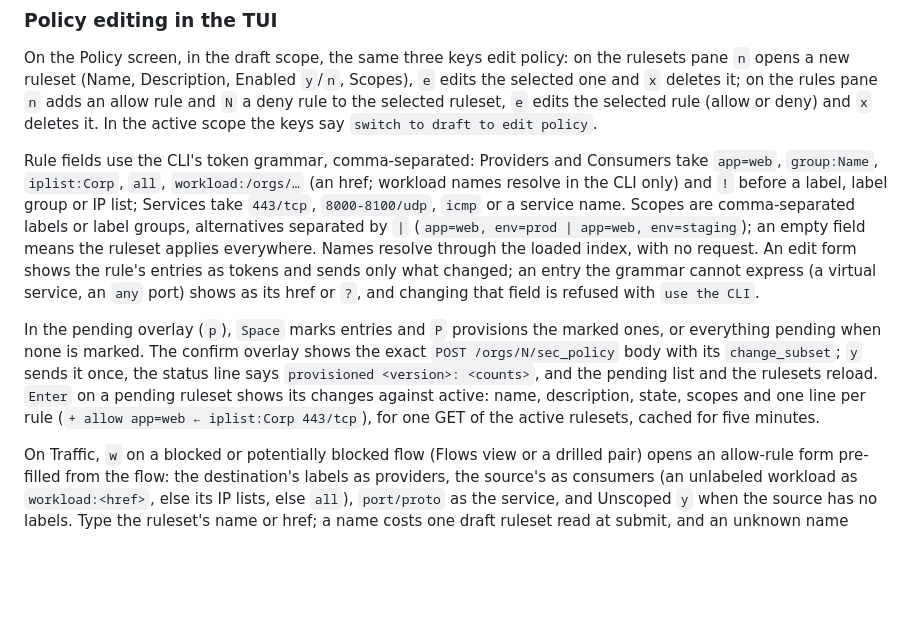
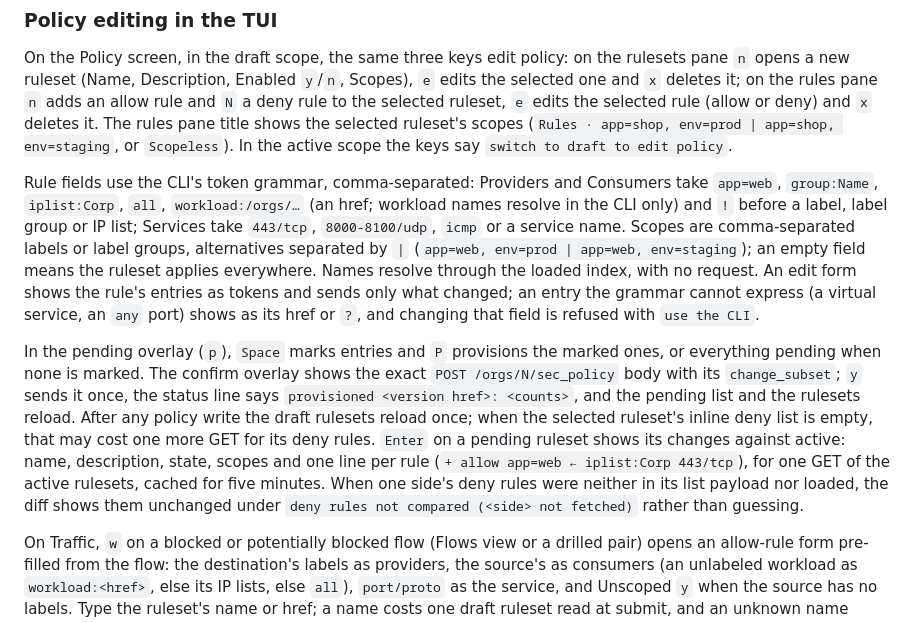
Before and after one commit to alexgoller/illumio-tui, a Markdown page: README.md, the part around the change. GitHub-like rendering; blank space fills up the shorter version.

```diff
--- a/README.md
+++ b/README.md
@@ -288,7 +288,9 @@ On the Policy screen, in the draft scope, the same three keys edit policy:
 on the rulesets pane `n` opens a new ruleset (Name, Description, Enabled
 `y`/`n`, Scopes), `e` edits the selected one and `x` deletes it; on the
 rules pane `n` adds an allow rule and `N` a deny rule to the selected
-ruleset, `e` edits the selected rule (allow or deny) and `x` deletes it. In
+ruleset, `e` edits the selected rule (allow or deny) and `x` deletes it. The
+rules pane title shows the selected ruleset's scopes
+(`Rules · app=shop, env=prod | app=shop, env=staging`, or `Scopeless`). In
 the active scope the keys say `switch to draft to edit policy`.
 
 Rule fields use the CLI's token grammar, comma-separated: Providers and
@@ -307,11 +309,15 @@ with `use the CLI`.
 In the pending overlay (`p`), `Space` marks entries and `P` provisions the
 marked ones, or everything pending when none is marked. The confirm overlay
 shows the exact `POST /orgs/N/sec_policy` body with its `change_subset`;
-`y` sends it once, the status line says `provisioned <version>: <counts>`,
-and the pending list and the rulesets reload. `Enter` on a pending ruleset
-shows its changes against active: name, description, state, scopes and one
+`y` sends it once, the status line says `provisioned <version href>: <counts>`,
+and the pending list and the rulesets reload. After any policy write the
+draft rulesets reload once; when the selected ruleset's inline deny list is
+empty, that may cost one more GET for its deny rules. `Enter` on a pending
+ruleset shows its changes against active: name, description, state, scopes and one
 line per rule (`+ allow app=web ← iplist:Corp 443/tcp`), for one GET of the
-active rulesets, cached for five minutes.
+active rulesets, cached for five minutes. When one side's deny rules were
+neither in its list payload nor loaded, the diff shows them unchanged under
+`deny rules not compared (<side> not fetched)` rather than guessing.
 
 On Traffic, `w` on a blocked or potentially blocked flow (Flows view or a
 drilled pair) opens an allow-rule form pre-filled from the flow: the
```
Also changed, not shown: docs/architecture.md (+14 -5 lines), tasks/todo.md (+3 -2 lines).
